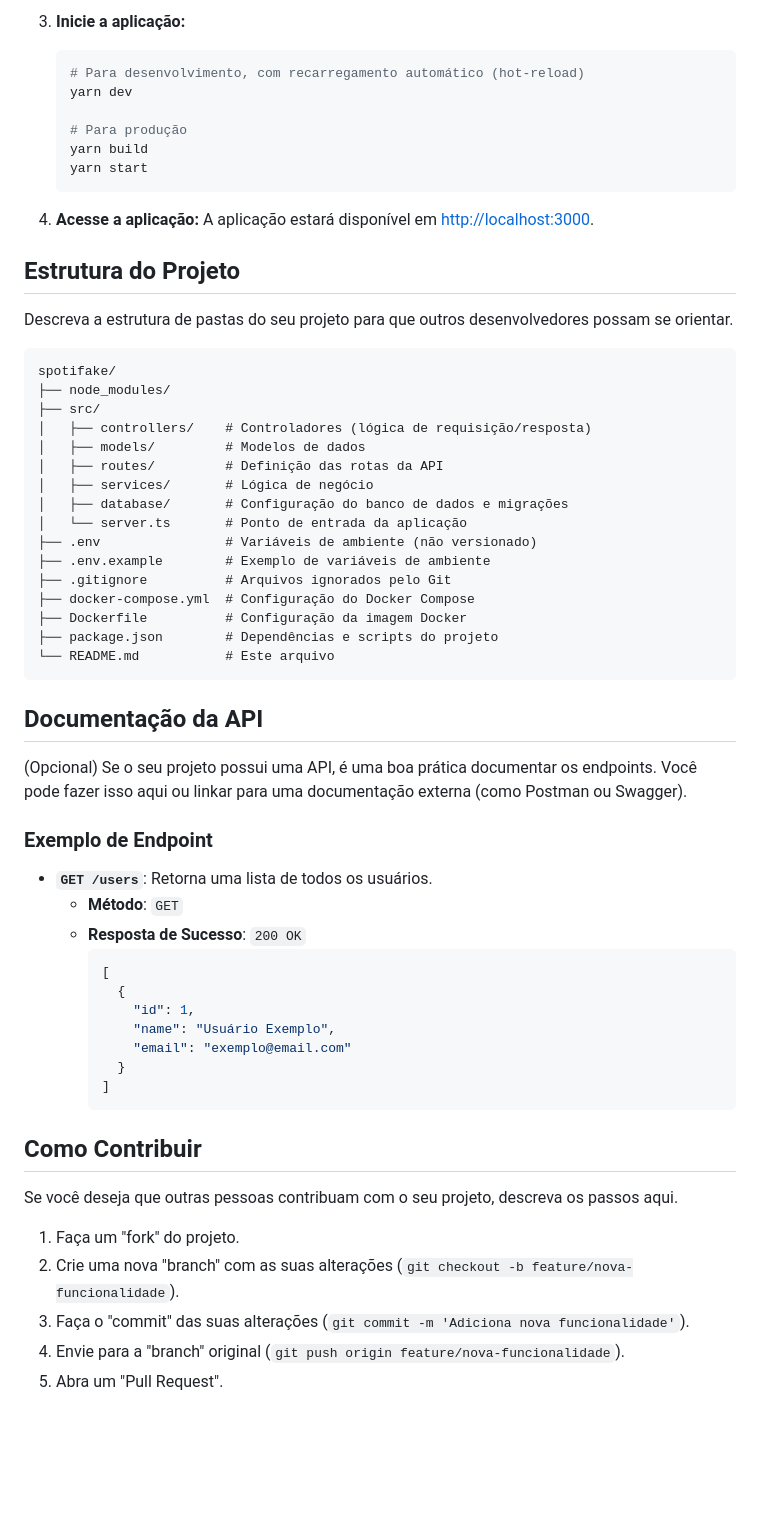
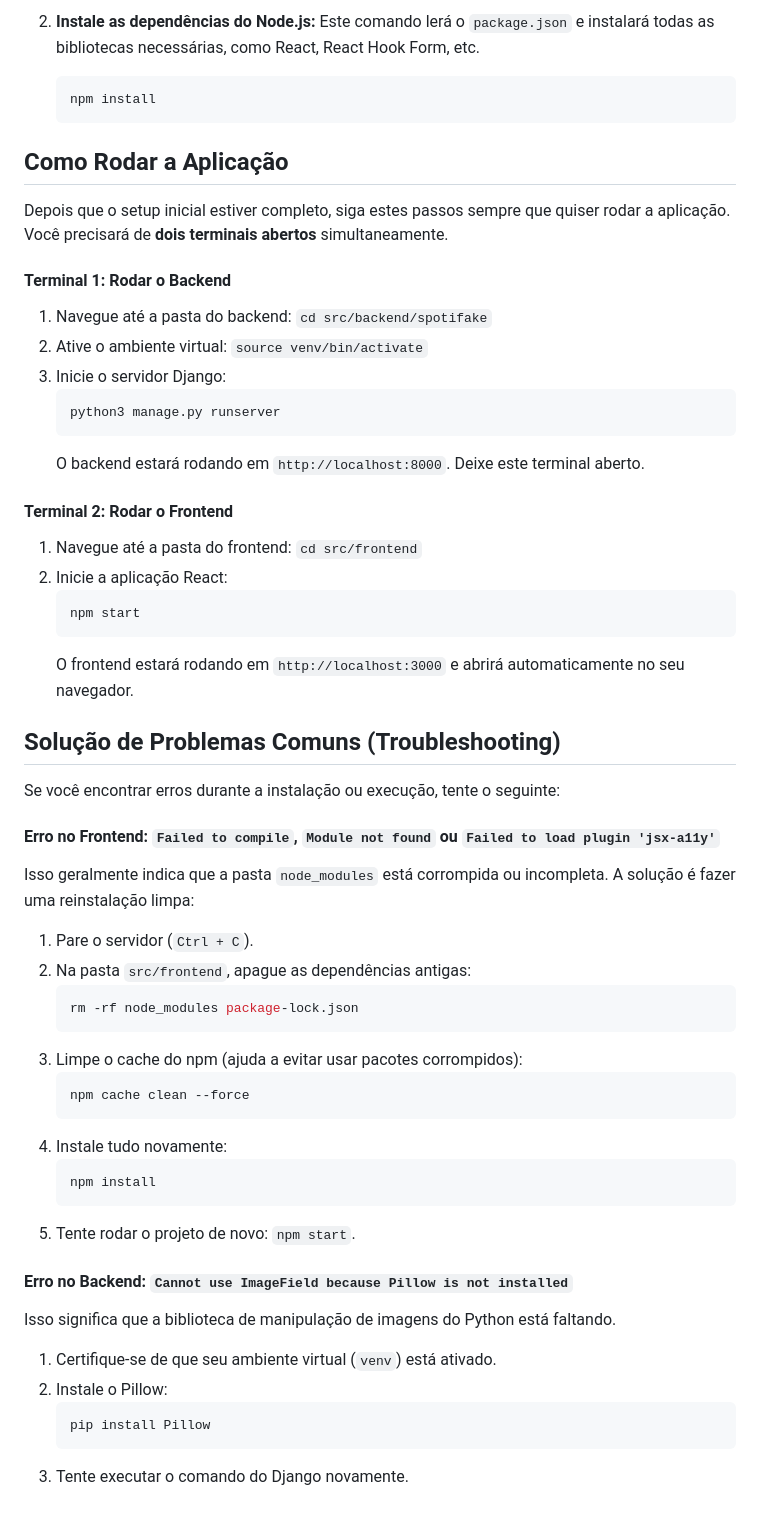
Before and after one commit to edgargalvao/spotifake, a Markdown page: README.md, the part around the change printed below. Drawn GitHub-style; blank space fills up the shorter version.

````diff
--- a/README.md
+++ b/README.md
@@ -126,67 +88,65 @@ Se você preferir não usar o Docker, pode rodar o projeto diretamente na sua m
     ```
 
-3.  **Inicie a aplicação:**
+2.  **Instale as dependências do Node.js:**
+    Este comando lerá o `package.json` e instalará todas as bibliotecas necessárias, como React, React Hook Form, etc.
 
     ```bash
-    # Para desenvolvimento, com recarregamento automático (hot-reload)
-    yarn dev
-
-    # Para produção
-    yarn build
-    yarn start
+    npm install
     ```
 
-4.  **Acesse a aplicação:**
-    A aplicação estará disponível em [http://localhost:3000](https://www.google.com/search?q=http://localhost:3000).
+## Como Rodar a Aplicação
 
-## Estrutura do Projeto
+Depois que o setup inicial estiver completo, siga estes passos sempre que quiser rodar a aplicação. Você precisará de **dois terminais abertos** simultaneamente.
 
-Descreva a estrutura de pastas do seu projeto para que outros desenvolvedores possam se orientar.
+#### **Terminal 1: Rodar o Backend**
 
-```
-spotifake/
-├── node_modules/
-├── src/
-│   ├── controllers/    # Controladores (lógica de requisição/resposta)
-│   ├── models/         # Modelos de dados
-│   ├── routes/         # Definição das rotas da API
-│   ├── services/       # Lógica de negócio
-│   ├── database/       # Configuração do banco de dados e migrações
-│   └── server.ts       # Ponto de entrada da aplicação
-├── .env                # Variáveis de ambiente (não versionado)
-├── .env.example        # Exemplo de variáveis de ambiente
-├── .gitignore          # Arquivos ignorados pelo Git
-├── docker-compose.yml  # Configuração do Docker Compose
-├── Dockerfile          # Configuração da imagem Docker
-├── package.json        # Dependências e scripts do projeto
-└── README.md           # Este arquivo
-```
+1.  Navegue até a pasta do backend: `cd src/backend/spotifake`
+2.  Ative o ambiente virtual: `source venv/bin/activate`
+3.  Inicie o servidor Django:
+    ```bash
+    python3 manage.py runserver
+    ```
+    O backend estará rodando em `http://localhost:8000`. Deixe este terminal aberto.
 
-## Documentação da API
+#### **Terminal 2: Rodar o Frontend**
 
-(Opcional) Se o seu projeto possui uma API, é uma boa prática documentar os endpoints. Você pode fazer isso aqui ou linkar para uma documentação externa (como Postman ou Swagger).
+1.  Navegue até a pasta do frontend: `cd src/frontend`
+2.  Inicie a aplicação React:
+    ```bash
+    npm start
+    ```
+    O frontend estará rodando em `http://localhost:3000` e abrirá automaticamente no seu navegador.
 
-### Exemplo de Endpoint
+## Solução de Problemas Comuns (Troubleshooting)
 
-  - **`GET /users`**: Retorna uma lista de todos os usuários.
-      - **Método**: `GET`
-      - **Resposta de Sucesso**: `200 OK`
-        ```json
-        [
-          {
-            "id": 1,
-            "name": "Usuário Exemplo",
-            "email": "exemplo@email.com"
-          }
-        ]
-        ```
+Se você encontrar erros durante a instalação ou execução, tente o seguinte:
 
-## Como Contribuir
+#### **Erro no Frontend: `Failed to compile`, `Module not found` ou `Failed to load plugin 'jsx-a11y'`**
 
-Se você deseja que outras pessoas contribuam com o seu projeto, descreva os passos aqui.
+Isso geralmente indica que a pasta `node_modules` está corrompida ou incompleta. A solução é fazer uma reinstalação limpa:
 
-1.  Faça um "fork" do projeto.
-2.  Crie uma nova "branch" com as suas alterações (`git checkout -b feature/nova-funcionalidade`).
-3.  Faça o "commit" das suas alterações (`git commit -m 'Adiciona nova funcionalidade'`).
-4.  Envie para a "branch" original (`git push origin feature/nova-funcionalidade`).
-5.  Abra um "Pull Request".
+1.  Pare o servidor (`Ctrl + C`).
+2.  Na pasta `src/frontend`, apague as dependências antigas:
+    ```bash
+    rm -rf node_modules package-lock.json
+    ```
+3.  Limpe o cache do npm (ajuda a evitar usar pacotes corrompidos):
+    ```bash
+    npm cache clean --force
+    ```
+4.  Instale tudo novamente:
+    ```bash
+    npm install
+    ```
+5.  Tente rodar o projeto de novo: `npm start`.
+
+#### **Erro no Backend: `Cannot use ImageField because Pillow is not installed`**
+
+Isso significa que a biblioteca de manipulação de imagens do Python está faltando.
+
+1.  Certifique-se de que seu ambiente virtual (`venv`) está ativado.
+2.  Instale o Pillow:
+    ```bash
+    pip install Pillow
+    ```
+3.  Tente executar o comando do Django novamente.
````
Also changed, not shown: other parts of README.md (+43 -81 lines).
